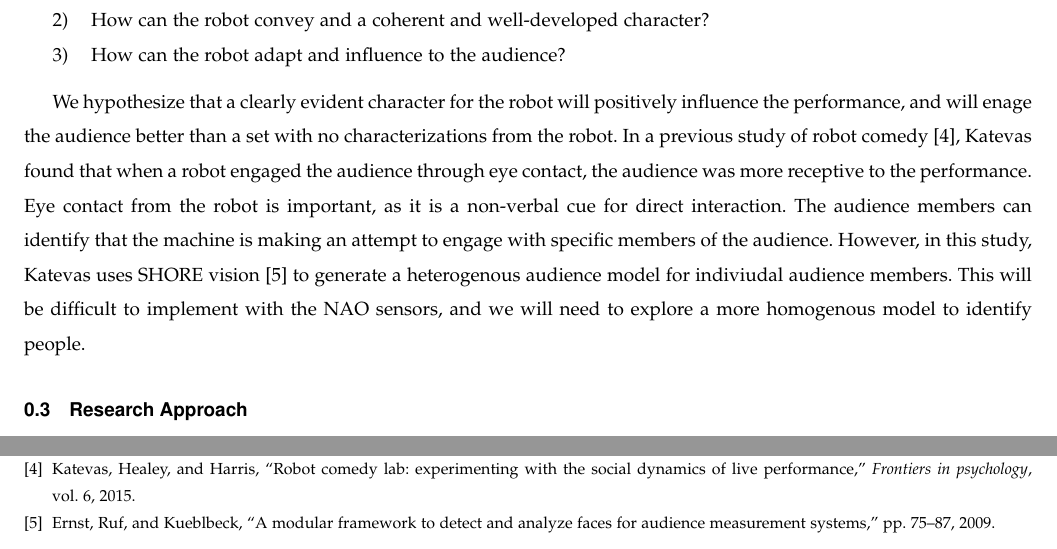
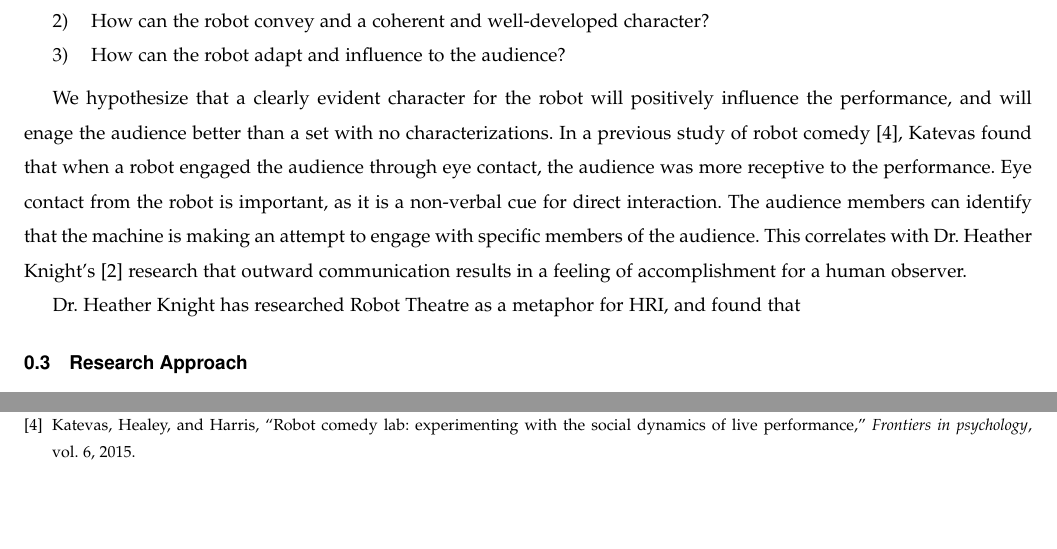
Before and after one commit to shinga/Making-an-Effective-Robot-Comedian, a LaTeX paper (docs/requirements_doc/requirements.tex): two parts of pages 3 and 7 of 7 before the commit and two parts of pages 3 and 6 of 6 after it, joined at a grey line, cut so that both start at the same text, the shorter picture padded with empty space. Compiled offline with pdfLaTeX; a missing font is replaced by an installed copy or a similar font; a LaTeX package or settings file that is missing is left out.

Commit message:
more hypothesis

```diff
--- a/docs/requirements_doc/requirements.tex
+++ b/docs/requirements_doc/requirements.tex
@@ -113,9 +113,9 @@ Our research will be guided by the following questions:
 \item How can the robot adapt and influence to the audience?
 \end{enumerate}
 
-We hypothesize that a clearly evident character for the robot will positively influence the performance, and will enage the audience better than a set with no characterizations from the robot. In a previous study of robot comedy \cite{RobotComedyLab:2015}, Katevas found that when a robot engaged the audience through eye contact, the audience was more receptive to the performance. Eye contact from the robot is important, as it is a non-verbal cue for direct interaction. The audience members can identify that the machine is making an attempt to engage with specific members of the audience. However, in this study, Katevas uses SHORE vision \cite{SHORE} to generate a heterogenous audience model for indiviudal audience members. This will be difficult to implement with the NAO sensors, and we will need to explore a more homogenous model to identify people.
+We hypothesize that a clearly evident character for the robot will positively influence the performance, and will enage the audience better than a set with no characterizations. In a previous study of robot comedy \cite{RobotComedyLab:2015}, Katevas found that when a robot engaged the audience through eye contact, the audience was more receptive to the performance. Eye contact from the robot is important, as it is a non-verbal cue for direct interaction. The audience members can identify that the machine is making an attempt to engage with specific members of the audience. This correlates with Dr. Heather Knight's \cite{KnightEightLessons:2011} research that outward communication results in a feeling of accomplishment for a human observer.
 
-
+Dr. Heather Knight has researched Robot Theatre as a metaphor for HRI, and found that
 
 \subsection{Research Approach}
 This project will be carried out in three phases; A learning and exploration phase in Fall term, a prototyping and testing phase in the Winter, and our evaluation phase Spring term.
```
